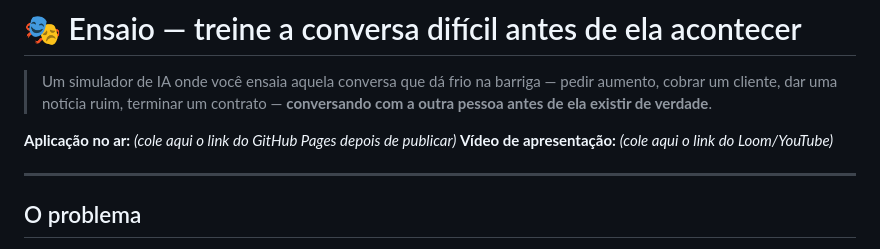
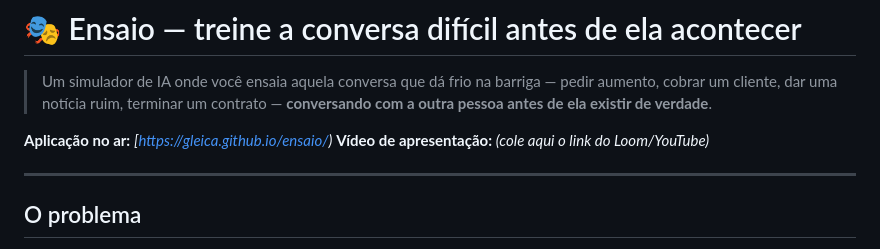
Before and after one commit to Gleica/ensaio, a Markdown page: README.md, the part around the change. GitHub-like rendering.

Commit message:
Update README.md
Adicionado o link do app público.

```diff
--- a/README.md
+++ b/README.md
@@ -2,7 +2,7 @@
 
 > Um simulador de IA onde você ensaia aquela conversa que dá frio na barriga — pedir aumento, cobrar um cliente, dar uma notícia ruim, terminar um contrato — **conversando com a outra pessoa antes de ela existir de verdade**.
 
-**Aplicação no ar:** _(cole aqui o link do GitHub Pages depois de publicar)_
+**Aplicação no ar:** _[https://gleica.github.io/ensaio/)_
 **Vídeo de apresentação:** _(cole aqui o link do Loom/YouTube)_
 
 ---
```
